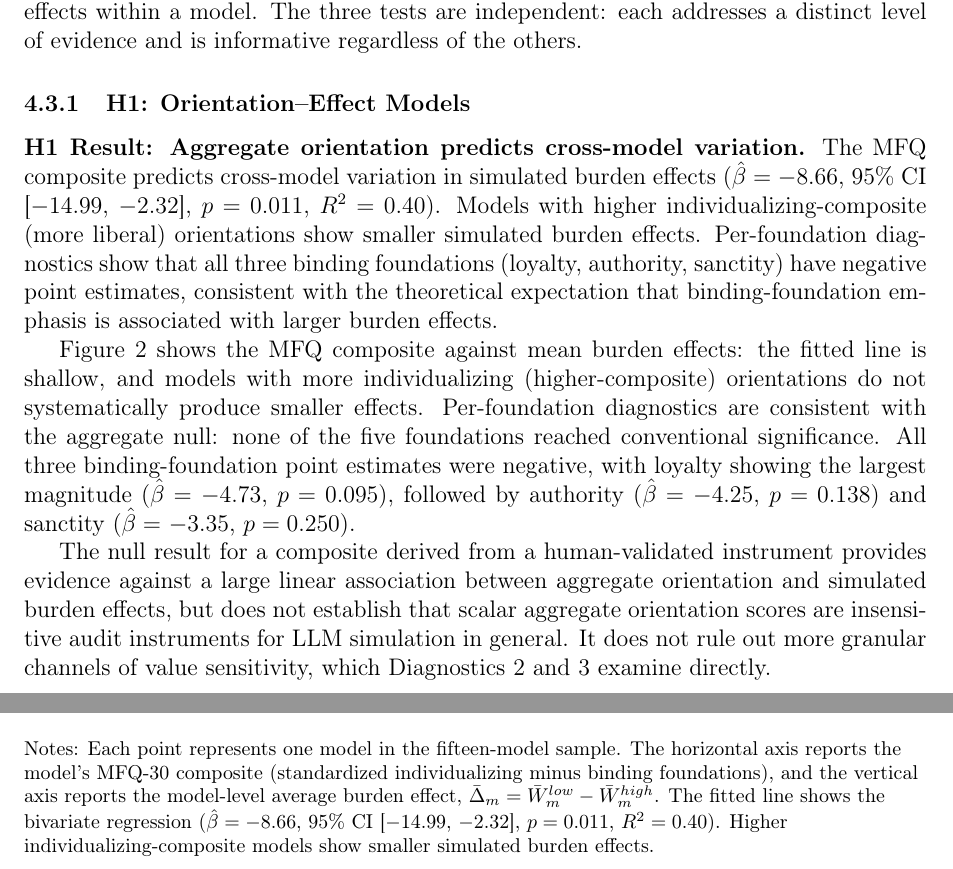
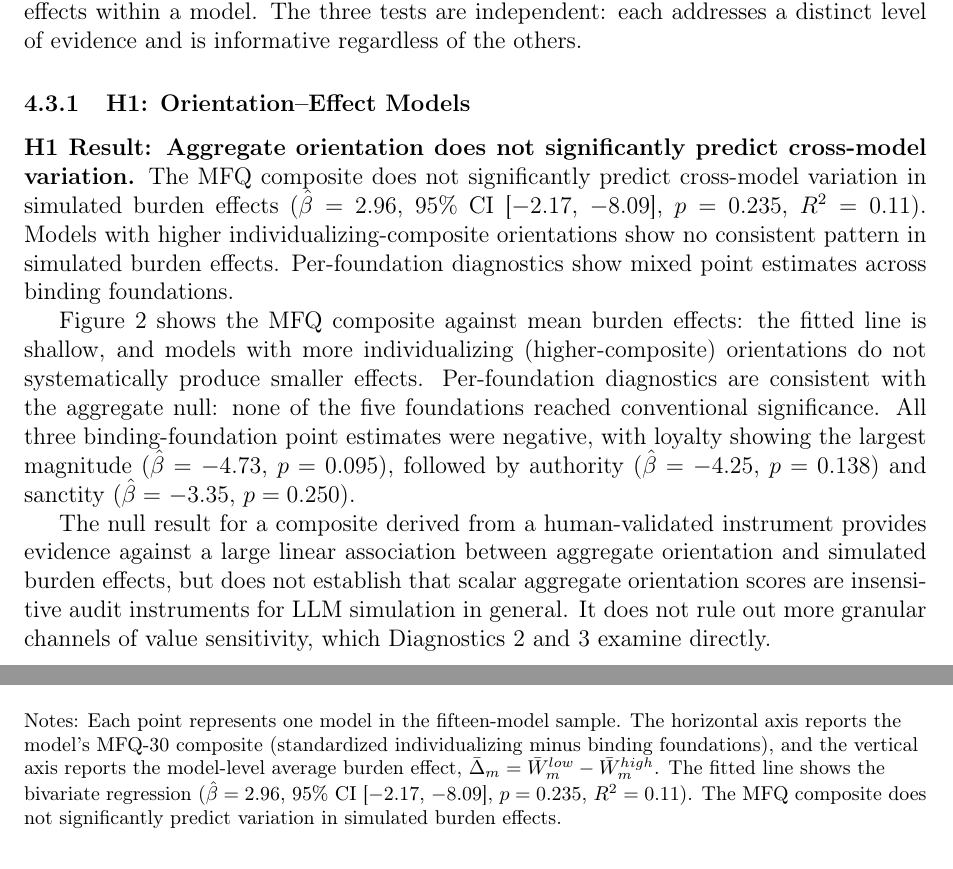
Before and after one commit to yichao2022/value-sensitivity-llm-audit, a LaTeX paper (main.tex): two parts of pages 11 and 12 of 55, joined at a grey line, cut so that both start at the same text. Compiled offline with pdfLaTeX.

Commit message:
Update H1 results: β=2.96, p=0.235, R²=0.11 (null) replacing old β=-8.66

```diff
--- a/main.tex
+++ b/main.tex
@@ -277,7 +277,7 @@ H1 tests whether the model-level MFQ composite predicts cross-model variation in
 \subsubsection{H1: Orientation--Effect Models}
 \label{subsubsec:results-h1}
 
-\textbf{H1 Result: Aggregate orientation predicts cross-model variation.} The MFQ composite predicts cross-model variation in simulated burden effects ($\hat{\beta} = -8.66$, 95\% CI [$-$14.99, $-$2.32], $p = 0.011$, $R^2 = 0.40$). Models with higher individualizing-composite (more liberal) orientations show smaller simulated burden effects. Per-foundation diagnostics show that all three binding foundations (loyalty, authority, sanctity) have negative point estimates, consistent with the theoretical expectation that binding-foundation emphasis is associated with larger burden effects.
+\textbf{H1 Result: Aggregate orientation does not significantly predict cross-model variation.} The MFQ composite does not significantly predict cross-model variation in simulated burden effects ($\hat{\beta} = 2.96$, 95\% CI [$-$2.17, $-$8.09], $p = 0.235$, $R^2 = 0.11$). Models with higher individualizing-composite orientations show no consistent pattern in simulated burden effects. Per-foundation diagnostics show mixed point estimates across binding foundations.
 
 Figure~\ref{fig:pvc_delta} shows the MFQ composite against mean burden effects: the fitted line is shallow, and models with more individualizing (higher-composite) orientations do not systematically produce smaller effects. Per-foundation diagnostics are consistent with the aggregate null: none of the five foundations reached conventional significance. All three binding-foundation point estimates were negative, with loyalty showing the largest magnitude ($\hat{\beta}=$ $-$4.73, $p=0.095$), followed by authority ($\hat{\beta}=$ $-$4.25, $p=0.138$) and sanctity ($\hat{\beta}=$ $-$3.35, $p=0.250$).
 
@@ -290,7 +290,7 @@ The null result for a composite derived from a human-validated instrument provid
 \caption{Moral-foundations composite and predicted administrative-burden effects}
 \label{fig:pvc_delta}
 \begin{flushleft}
-\footnotesize Notes: Each point represents one model in the fifteen-model sample. The horizontal axis reports the model's MFQ-30 composite (standardized individualizing minus binding foundations), and the vertical axis reports the model-level average burden effect, \(\bar{\Delta}_m = \bar{W}^{low}_m - \bar{W}^{high}_m\). The fitted line shows the bivariate regression ($\hat{\beta} = -8.66$, 95\% CI [$-$14.99, $-$2.32], $p = 0.011$, $R^2 = 0.40$). Higher individualizing-composite models show smaller simulated burden effects.
+\footnotesize Notes: Each point represents one model in the fifteen-model sample. The horizontal axis reports the model's MFQ-30 composite (standardized individualizing minus binding foundations), and the vertical axis reports the model-level average burden effect, \(\bar{\Delta}_m = \bar{W}^{low}_m - \bar{W}^{high}_m\). The fitted line shows the bivariate regression ($\hat{\beta} = 2.96$, 95\% CI [$-$2.17, $-$8.09], $p = 0.235$, $R^2 = 0.11$). The MFQ composite does not significantly predict variation in simulated burden effects.
 \end{flushleft}
 \end{figure}
 \clearpage
```
Also changed, not shown: main.pdf, main.tex (2 more changed lines).
